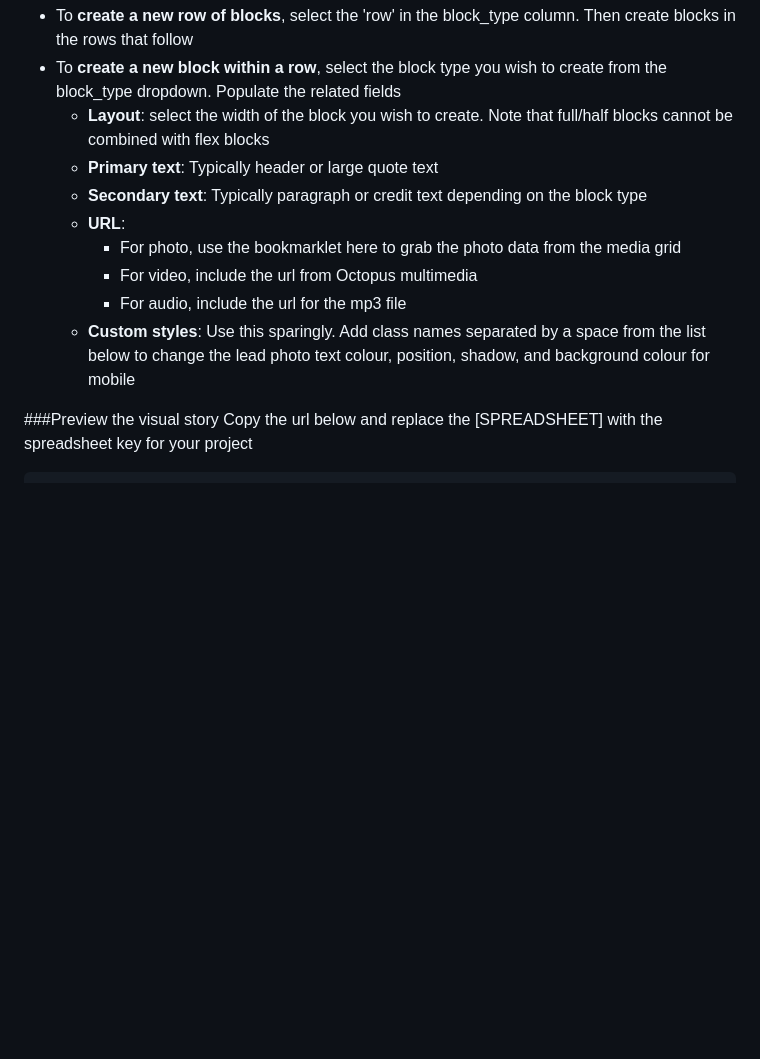
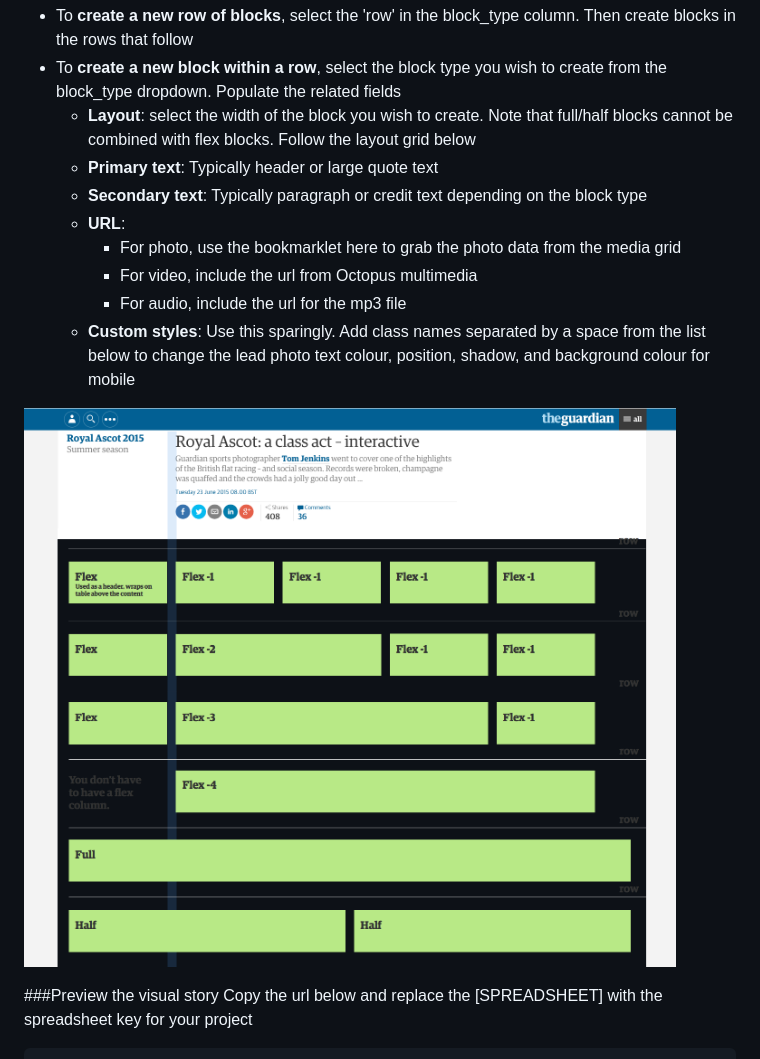
Before and after one commit to guardian/interactive-visual-story-template, a Markdown page: README.md, the part around the change. GitHub-like rendering; pictures changed too: offline/layout_guide.png (added); blank space fills up the shorter version.

Commit message:
adds layout guide

```diff
--- a/README.md
+++ b/README.md
@@ -13,7 +13,7 @@ This layout tool generates a series of rows with blocks nested within each row
 
 - To <b>create a new row of blocks</b>, select the 'row' in the block_type column. Then create blocks in the rows that follow
 - To <b>create a new block within a row</b>, select the block type you wish to create from the block_type dropdown. Populate the related fields
-    - <b>Layout</b>: select the width of the block you wish to create. Note that full/half blocks cannot be combined with flex blocks
+    - <b>Layout</b>: select the width of the block you wish to create. Note that full/half blocks cannot be combined with flex blocks. Follow the layout grid below
     - <b>Primary text</b>: Typically header or large quote text
     - <b>Secondary text</b>: Typically paragraph or credit text depending on the block type
     - <b>URL</b>:
@@ -22,6 +22,7 @@ This layout tool generates a series of rows with blocks nested within each row
         - For audio, include the url for the mp3 file
     - <b>Custom styles</b>: Use this sparingly. Add class names separated by a space from the list below to change the lead photo text colour, position, shadow, and background colour for mobile
 
+![Alt text](/offline/layout_guide.png?raw=true "Layout guide")
 
 ###Preview the visual story
 Copy the url below and replace the [SPREADSHEET] with the spreadsheet key for your project
```
